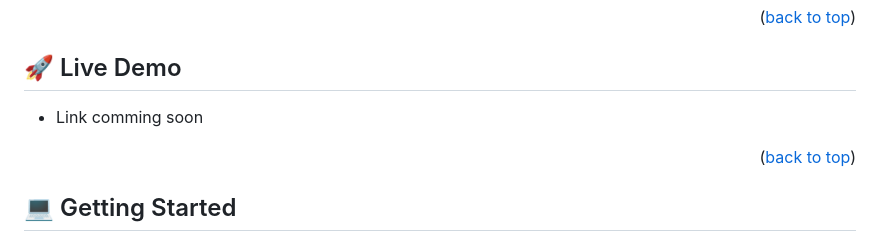
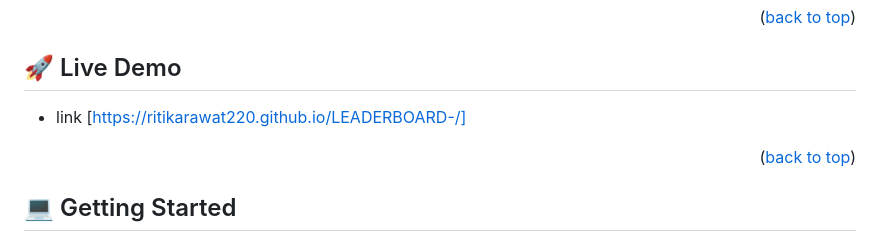
Before and after one commit to ritikarawat220/LEADERBOARD-, a Markdown page: README.md, the part around one of its changes. GitHub-like rendering.

```diff
--- a/README.md
+++ b/README.md
@@ -92,7 +92,7 @@ HTML, CSS, NodeJS
 
 ## 🚀 Live Demo <a name="live-demo"></a>
 
-- Link comming soon
+- link [https://ritikarawat220.github.io/LEADERBOARD-/]
 
 <p align="right">(<a href="#readme-top">back to top</a>)</p>
 
```
Also changed, not shown: other parts of README.md (+1 -1 lines).
